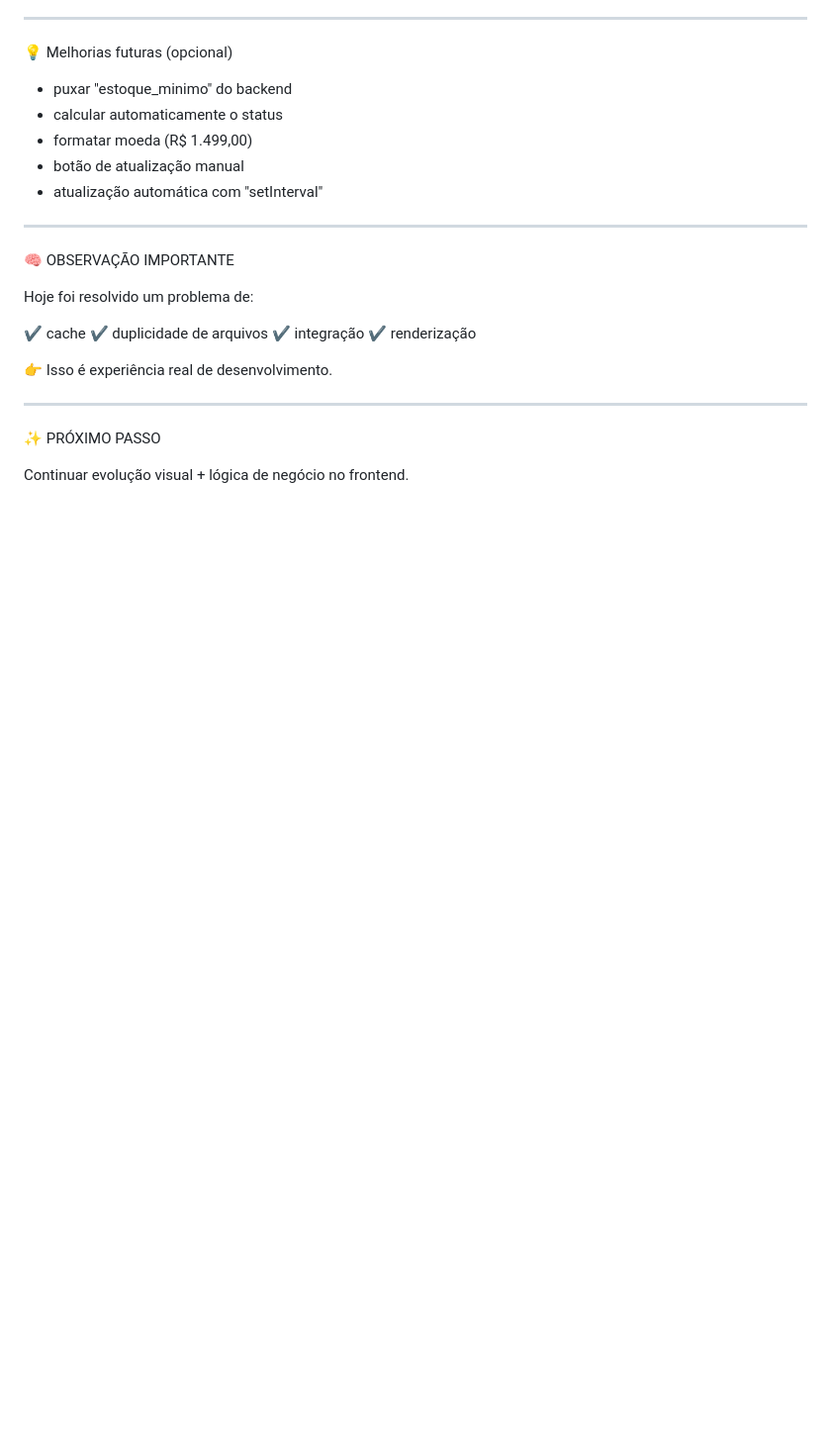
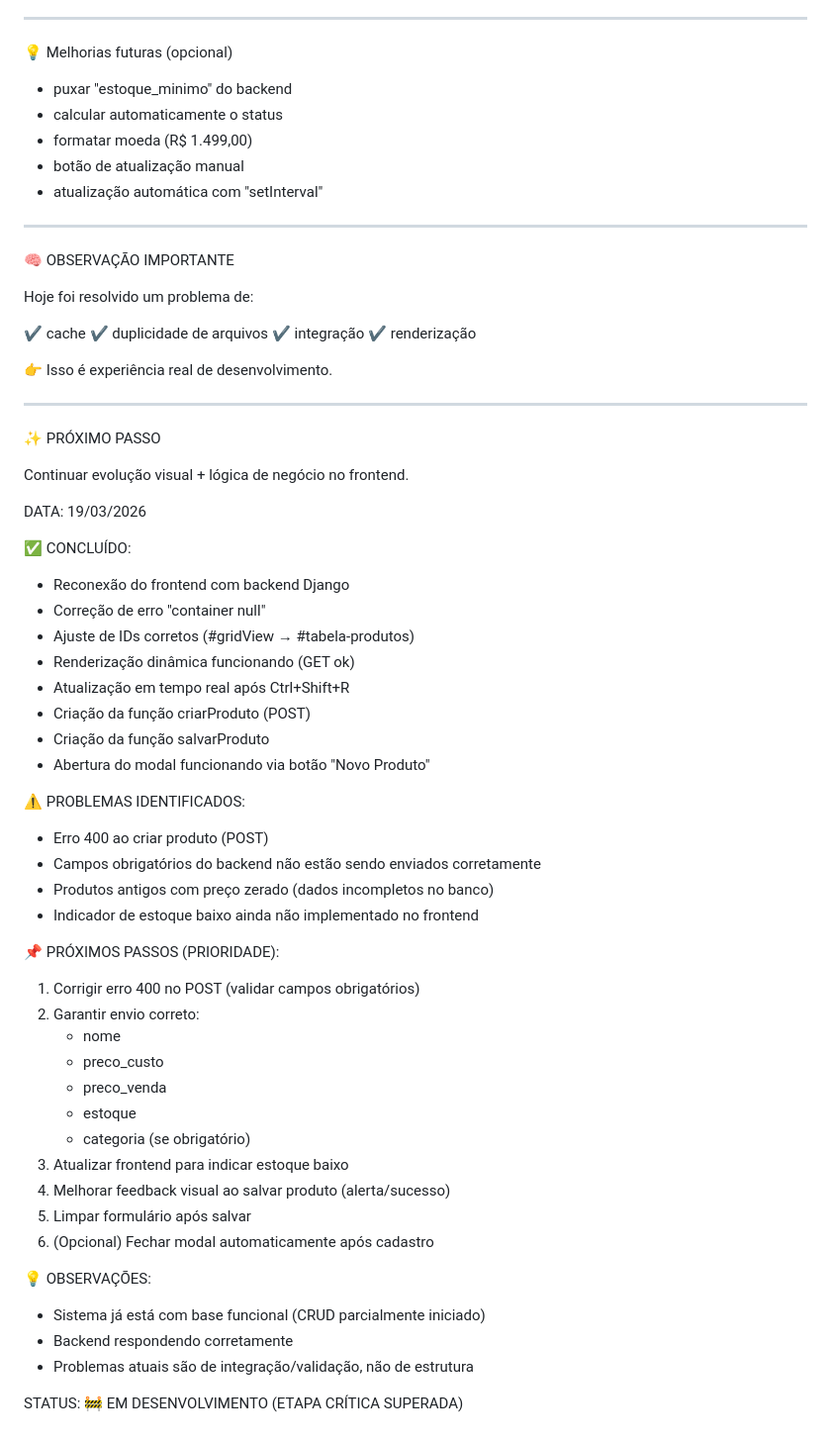
Before and after one commit to GlaucieneLuminato/PDV-System, a Markdown page: dev-log.md, the part around the change. Shown at 99% size. GitHub-like rendering; blank space fills up the shorter version.

Commit message:
feat: - dev-log com planejamentos

```diff
--- a/dev-log.md
+++ b/dev-log.md
@@ -184,3 +184,42 @@ Hoje foi resolvido um problema de:
 ✨ PRÓXIMO PASSO
 
 Continuar evolução visual + lógica de negócio no frontend.
+
+
+DATA: 19/03/2026
+
+✅ CONCLUÍDO:
+- Reconexão do frontend com backend Django
+- Correção de erro "container null"
+- Ajuste de IDs corretos (#gridView → #tabela-produtos)
+- Renderização dinâmica funcionando (GET ok)
+- Atualização em tempo real após Ctrl+Shift+R
+- Criação da função criarProduto (POST)
+- Criação da função salvarProduto
+- Abertura do modal funcionando via botão "Novo Produto"
+
+⚠️ PROBLEMAS IDENTIFICADOS:
+- Erro 400 ao criar produto (POST)
+- Campos obrigatórios do backend não estão sendo enviados corretamente
+- Produtos antigos com preço zerado (dados incompletos no banco)
+- Indicador de estoque baixo ainda não implementado no frontend
+
+📌 PRÓXIMOS PASSOS (PRIORIDADE):
+1. Corrigir erro 400 no POST (validar campos obrigatórios)
+2. Garantir envio correto:
+   - nome
+   - preco_custo
+   - preco_venda
+   - estoque
+   - categoria (se obrigatório)
+3. Atualizar frontend para indicar estoque baixo
+4. Melhorar feedback visual ao salvar produto (alerta/sucesso)
+5. Limpar formulário após salvar
+6. (Opcional) Fechar modal automaticamente após cadastro
+
+💡 OBSERVAÇÕES:
+- Sistema já está com base funcional (CRUD parcialmente iniciado)
+- Backend respondendo corretamente
+- Problemas atuais são de integração/validação, não de estrutura
+
+STATUS: 🚧 EM DESENVOLVIMENTO (ETAPA CRÍTICA SUPERADA)
```
